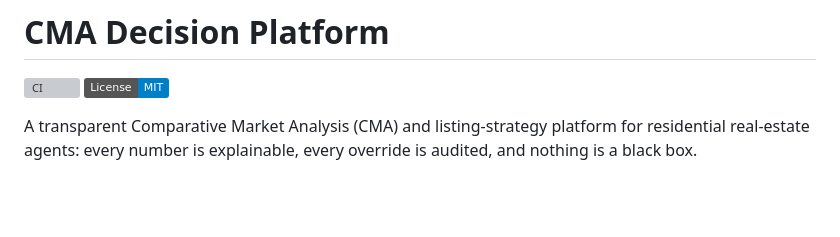
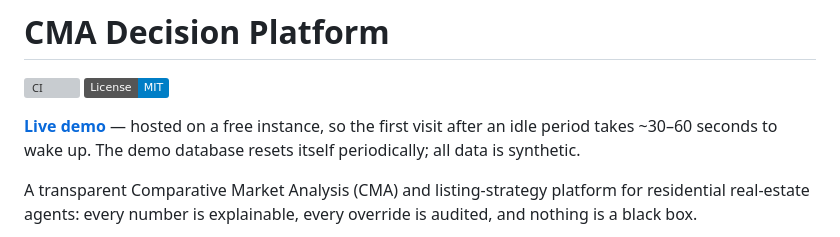
Before and after one commit to jonathanlan08/cma-decision-platform, a Markdown page: README.md, the part around the change. Drawn GitHub-style; badges without logos; blank space fills up the shorter version; grey boxes are pictures that could not be loaded.

Commit message:
Add live demo link to README

```diff
--- a/README.md
+++ b/README.md
@@ -2,6 +2,10 @@
 
 [![CI](https://github.com/jonathanlan08/cma-decision-platform/actions/workflows/ci.yml/badge.svg)](https://github.com/jonathanlan08/cma-decision-platform/actions/workflows/ci.yml)
 [![License: MIT](https://img.shields.io/badge/License-MIT-blue.svg)](LICENSE)
+
+**[Live demo](https://cma-decision-demo.onrender.com)** — hosted on a free
+instance, so the first visit after an idle period takes ~30–60 seconds to wake
+up. The demo database resets itself periodically; all data is synthetic.
 
 A transparent Comparative Market Analysis (CMA) and listing-strategy platform for
 residential real-estate agents: every number is explainable, every override is
```
